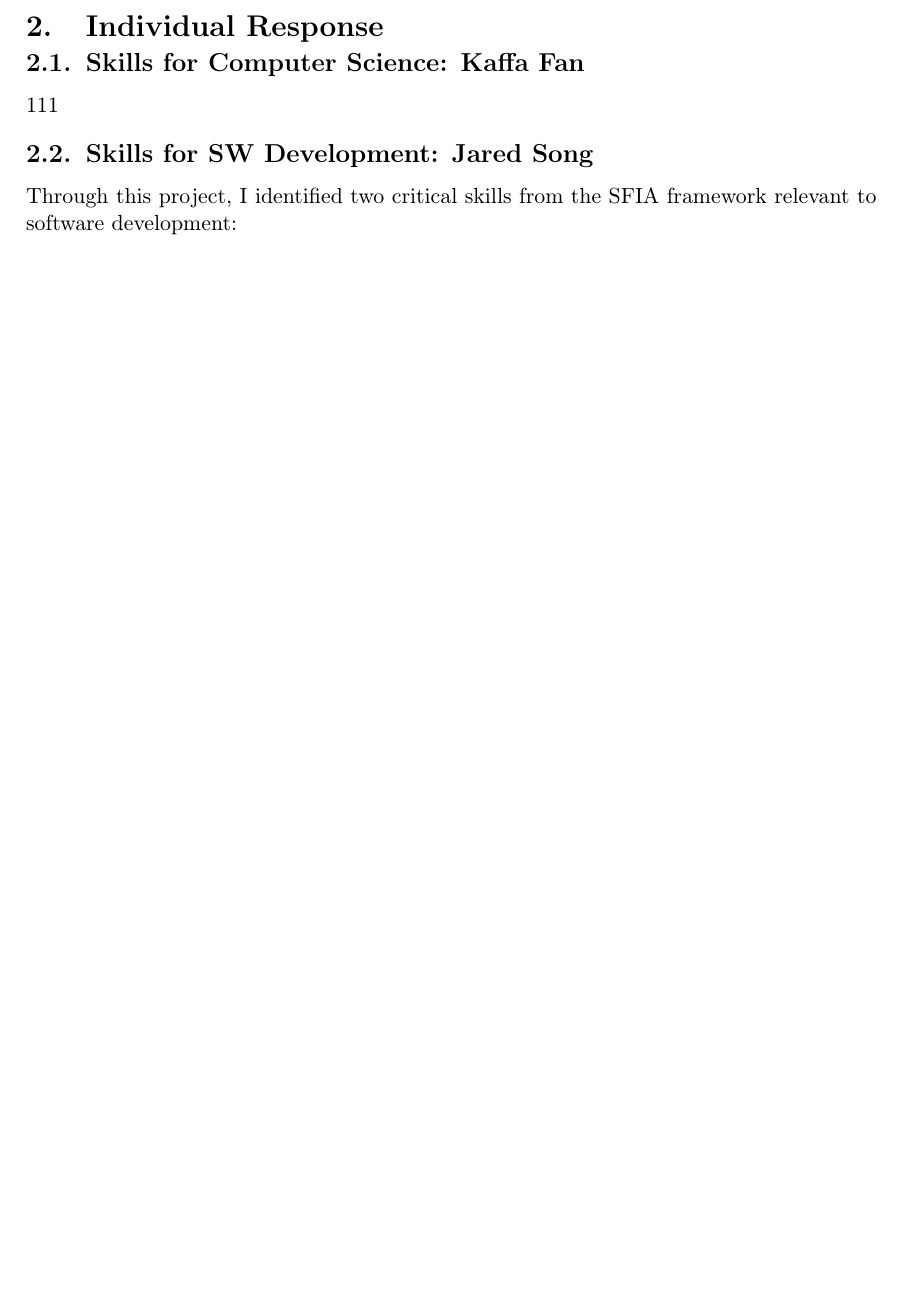
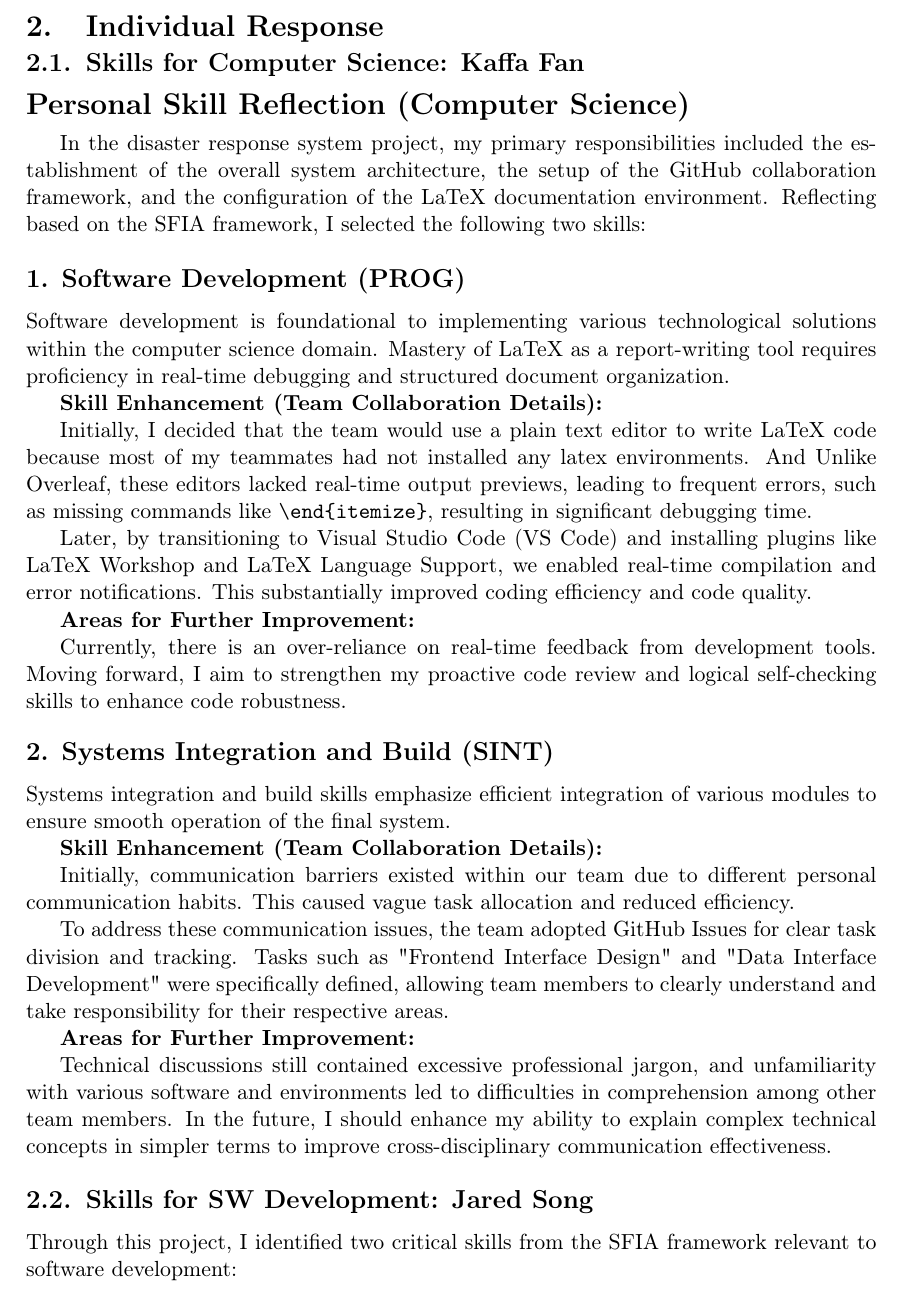
Before and after one commit to KaltsitFan/INFO1111_GROUP, a LaTeX document (INFO1111_SKILLS/main.tex): part of page 4 of 7, cut so that both start at the same text, the shorter picture padded with empty space. Compiled offline with pdfLaTeX.

Commit message:
CS individual response Update

```diff
--- a/INFO1111_SKILLS/main.tex
+++ b/INFO1111_SKILLS/main.tex
@@ -122,7 +122,37 @@
 \section{Individual Response}
 
 \subsection{Skills for Computer Science: Kaffa Fan}
-111
+\section*{Personal Skill Reflection (Computer Science)}
+
+In the disaster response system project, my primary responsibilities included the establishment of the overall system architecture, the setup of the GitHub collaboration framework, and the configuration of the LaTeX documentation environment. Reflecting based on the SFIA framework, I selected the following two skills:
+
+\subsection*{1. Software Development (PROG)}
+
+Software development is foundational to implementing various technological solutions within the computer science domain. Mastery of LaTeX as a report-writing tool requires proficiency in real-time debugging and structured document organization.
+
+\textbf{Skill Enhancement (Team Collaboration Details):}
+
+Initially, I decided that the team would use a plain text editor to write LaTeX code because most of my teammates had not installed any latex environments. And Unlike Overleaf, these editors lacked real-time output previews, leading to frequent errors, such as missing commands like \texttt{\textbackslash end\{itemize\}}, resulting in significant debugging time.
+
+Later, by transitioning to Visual Studio Code (VS Code) and installing plugins like LaTeX Workshop and LaTeX Language Support, we enabled real-time compilation and error notifications. This substantially improved coding efficiency and code quality.
+
+\textbf{Areas for Further Improvement:}
+
+Currently, there is an over-reliance on real-time feedback from development tools. Moving forward, I aim to strengthen my proactive code review and logical self-checking skills to enhance code robustness.
+
+\subsection*{2. Systems Integration and Build (SINT)}
+
+Systems integration and build skills emphasize efficient integration of various modules to ensure smooth operation of the final system.
+
+\textbf{Skill Enhancement (Team Collaboration Details):}
+
+Initially, communication barriers existed within our team due to different personal communication habits. This caused vague task allocation and reduced efficiency.
+
+To address these communication issues, the team adopted GitHub Issues for clear task division and tracking. Tasks such as "Frontend Interface Design" and "Data Interface Development" were specifically defined, allowing team members to clearly understand and take responsibility for their respective areas.
+
+\textbf{Areas for Further Improvement:}
+
+Technical discussions still contained excessive professional jargon, and unfamiliarity with various software and environments led to difficulties in comprehension among other team members. In the future, I should enhance my ability to explain complex technical concepts in simpler terms to improve cross-disciplinary communication effectiveness.
 
 \subsection{Skills for SW Development: Jared Song}
 Through this project, I identified two critical skills from the SFIA framework relevant to software development:
```
Also changed, not shown: INFO1111_SKILLS/main.pdf, 6 other files.
